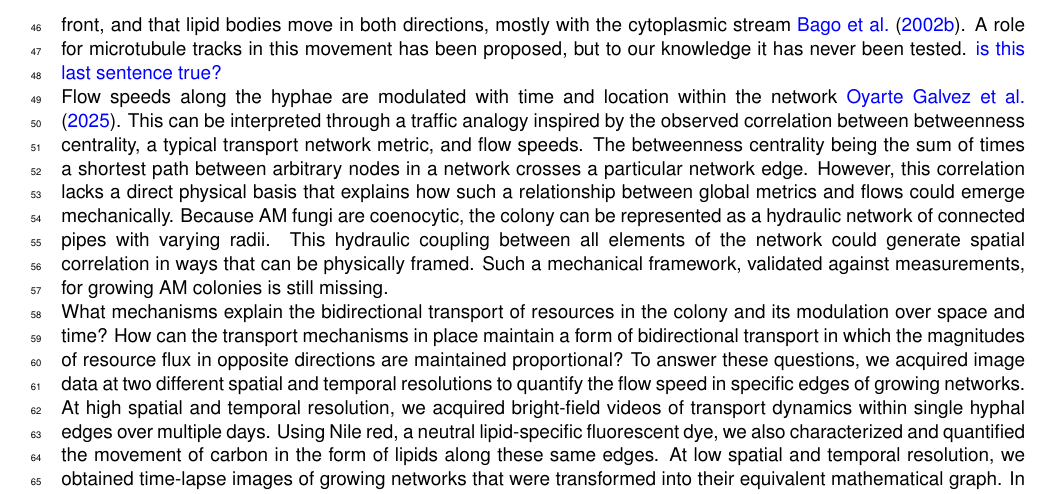
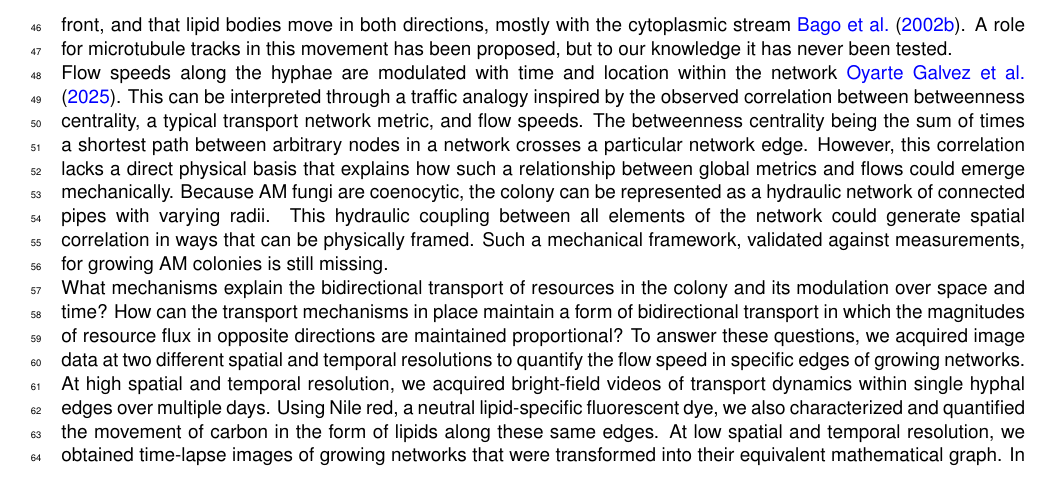
Before and after one commit to Staalduine/AMF_Transport, a LaTeX document (00_Article_Merge.tex, which reads 01_Article_MainText.tex): part of page 2 of 34, cut so that both start at the same text. Compiled offline with pdfLaTeX.

Commit message:
Simon: intro L37 edit; Bago note (L38) and Coco's Fig 2 caption note cleared
Co-Authored-By: Claude Opus 5.5 <noreply@anthropic.com>

```diff
--- a/01_Article_MainText.tex
+++ b/01_Article_MainText.tex
@@ -34,8 +34,7 @@ The fungal partner forms a network in the soil using plant derived carbon. It ab
 
 Our group had previously estimated that the fungal use of carbon for growth was proportional to the flux of phosphorus towards the plant~\cite{bisot_carbon-phosphorous_2025}, when a single AM fungus was attached to a single plant. In addition, it has been observed in the past that, when a single AM network was connected to two different plant hosts that differed in their carbon supply, more phosphorus was directed towards the plant that provided more carbon~\cite{kiers_reciprocal_2011}.
 
-Past research has quantified the flow speed in both directions in networks of different ages~\cite{oyarte_galvez_travelling-wave_2025}. However, without staining the lipids and/or phosphorus, it is difficult to understand the organization of resource flow across the network and the underpinning transport mechanisms. Resource specific staining can shed light on the distribution of resource flux within the network. For example, using Nile Red staining, it was found that lipid density varies along the hyphae, from about 24\% of the hyphal volume near the root to about 0.5\% at the front, and that lipid bodies move in both directions, mostly with the cytoplasmic stream~\cite{bago_translocation_2002}. A role for microtubule tracks in this movement has been proposed, but to our knowledge it has never been tested. {\color{blue} is this last sentence true?}
-% NOTE (7 Oct): Bago 2002 checked in full text (literature_motors_fulltext_review.md, section 3): lipid ~24 % of hyphal volume near the root, 0.5 % at the front; the '>25 %' figure was a definition of oil-rich fungi, not a measurement; movement mostly with the stream, some anchored, some against; microtubules only suggested ('perhaps on microtubular arrays'), never tested. Blue comment kept for Howard to confirm.
+Past research has quantified the flow speed in both directions in networks of different ages~\cite{oyarte_galvez_travelling-wave_2025}. However, without staining the lipids and/or phosphorus, it is difficult to understand the organization of resource flow across the network and the underpinning transport mechanisms. Resource specific staining can shed light on the distribution of resource flux within the network. For example, using Nile Red staining, it was found that lipid density varies along the hyphae, from about 24\% of the hyphal volume near the root to about 0.5\% at the front, and that lipid bodies move in both directions, mostly with the cytoplasmic stream~\cite{bago_translocation_2002}. A role for microtubule tracks in this movement has been proposed, but to our knowledge it has never been tested.
 
 Flow speeds along the hyphae are modulated with time and location within the network~\cite{oyarte_galvez_travelling-wave_2025}. This can be interpreted through a traffic analogy inspired by the observed correlation between betweenness centrality, a typical transport network metric, and flow speeds. The betweenness centrality being the sum of times a shortest path between arbitrary nodes in a network crosses a particular network edge. However, this correlation lacks a direct physical basis that explains how such a relationship between global metrics and flows could emerge mechanically. Because AM fungi are coenocytic, the colony can be represented as a hydraulic network of connected pipes with varying radii. This hydraulic coupling between all elements of the network could generate spatial correlation in ways that can be physically framed. Such a mechanical framework, validated against measurements, for growing AM colonies is still missing.
 
```
Also changed, not shown: 01_Article_MainText.tex (1 more changed lines).
